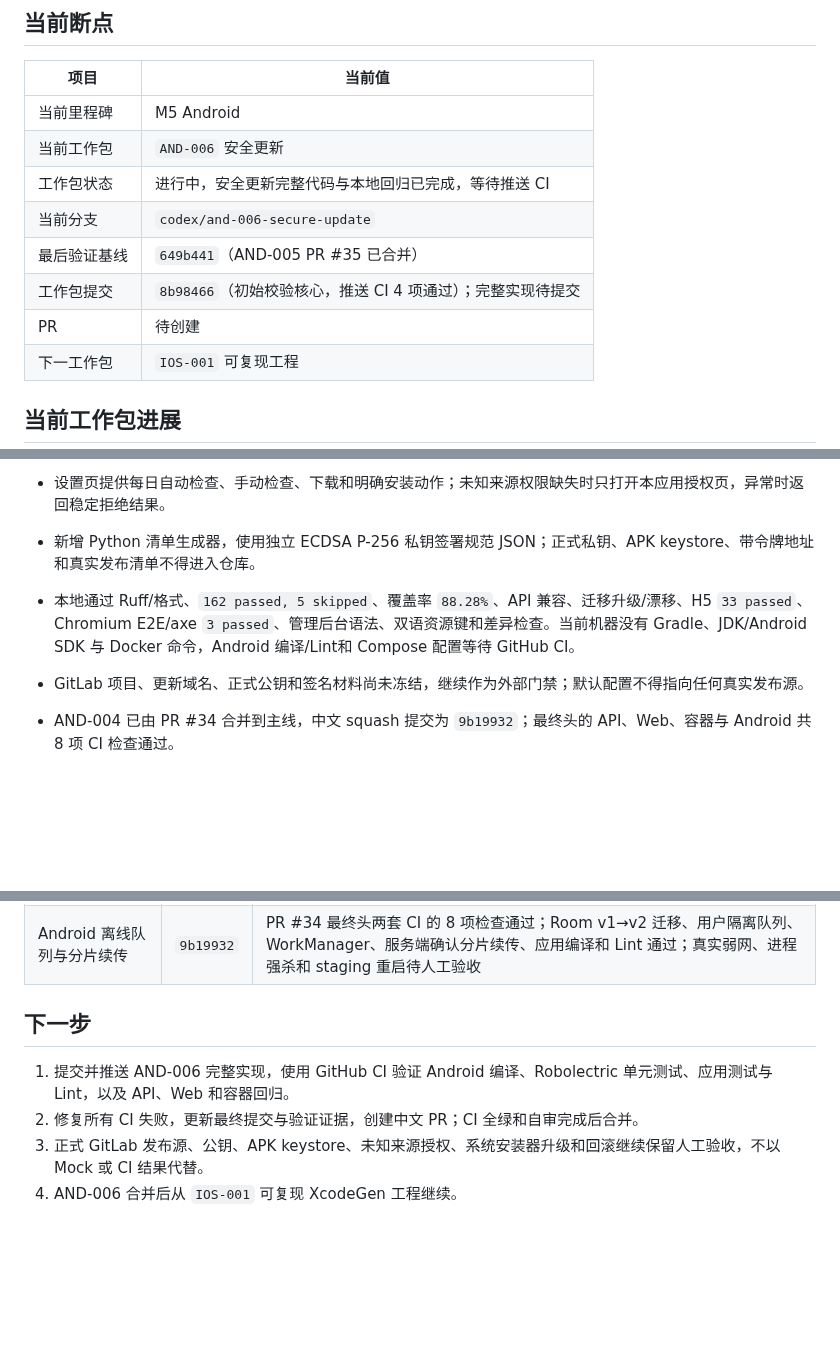
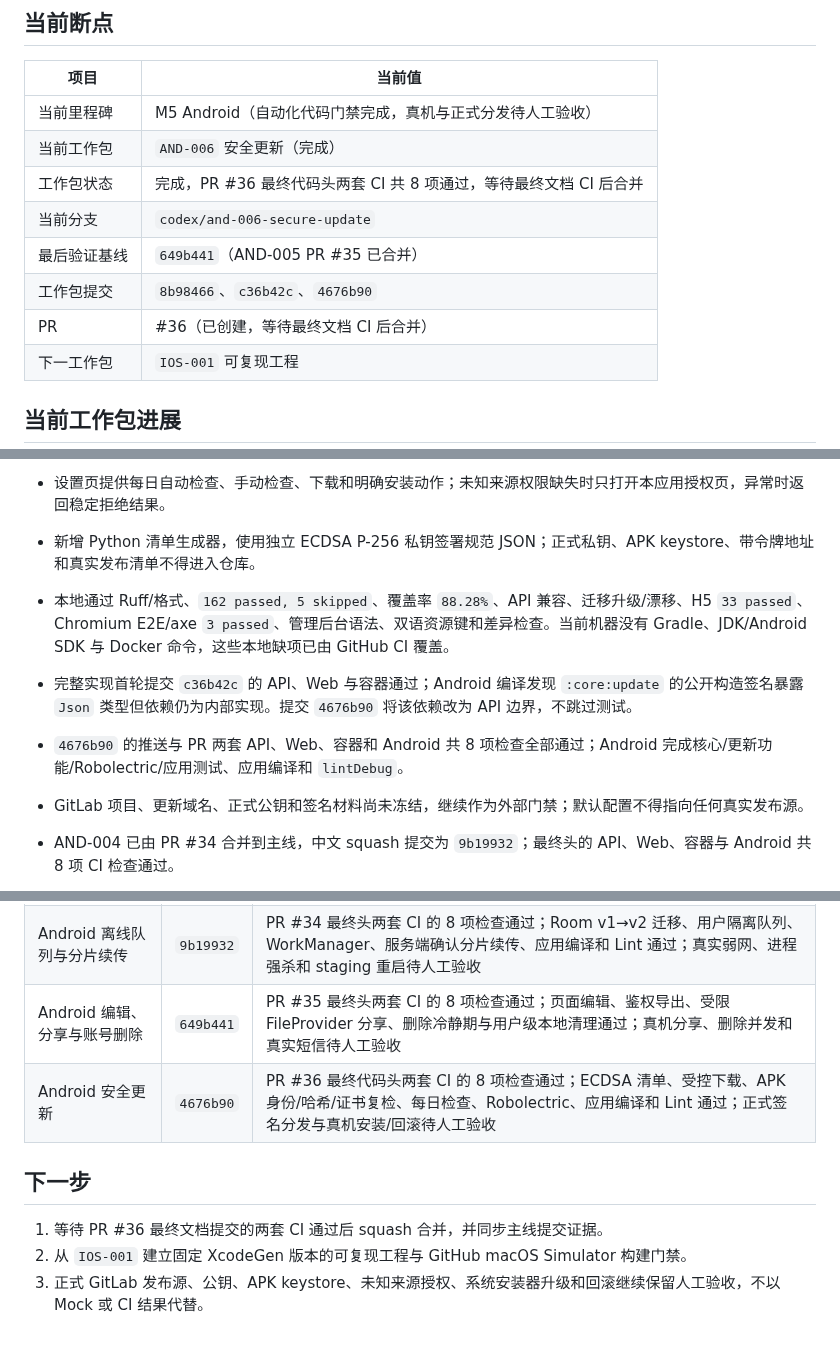
Before and after one commit to j4meshub/SmartScan, a Markdown page: docs/CODEX_PROGRESS.md, 3 parts joined by grey strips. Rendered like a GitHub page; blank space fills up the shorter version.

Commit message:
docs: 记录 Android 里程碑完成证据
同步 AND-006 最终代码头的两套 CI 结果、首轮失败修复和外部门禁，并更新 M5 高层实施状态与下一工作包。

```diff
--- a/docs/CODEX_PROGRESS.md
+++ b/docs/CODEX_PROGRESS.md
@@ -6,13 +6,13 @@
 
 | 项目 | 当前值 |
 |---|---|
-| 当前里程碑 | M5 Android |
-| 当前工作包 | `AND-006` 安全更新 |
-| 工作包状态 | 进行中，安全更新完整代码与本地回归已完成，等待推送 CI |
+| 当前里程碑 | M5 Android（自动化代码门禁完成，真机与正式分发待人工验收） |
+| 当前工作包 | `AND-006` 安全更新（完成） |
+| 工作包状态 | 完成，PR #36 最终代码头两套 CI 共 8 项通过，等待最终文档 CI 后合并 |
 | 当前分支 | `codex/and-006-secure-update` |
 | 最后验证基线 | `649b441`（AND-005 PR #35 已合并） |
-| 工作包提交 | `8b98466`（初始校验核心，推送 CI 4 项通过）；完整实现待提交 |
-| PR | 待创建 |
+| 工作包提交 | `8b98466`、`c36b42c`、`4676b90` |
+| PR | #36（已创建，等待最终文档 CI 后合并） |
 | 下一工作包 | `IOS-001` 可复现工程 |
 
 ## 当前工作包进展
@@ -25,7 +25,9 @@
 - APK 下载到应用私有临时文件并校验精确大小、SHA-256、包名、版本和发布/已安装证书，提交后在打开系统安装器前再次校验；应用不执行静默安装。
 - 设置页提供每日自动检查、手动检查、下载和明确安装动作；未知来源权限缺失时只打开本应用授权页，异常时返回稳定拒绝结果。
 - 新增 Python 清单生成器，使用独立 ECDSA P-256 私钥签署规范 JSON；正式私钥、APK keystore、带令牌地址和真实发布清单不得进入仓库。
-- 本地通过 Ruff/格式、`162 passed, 5 skipped`、覆盖率 `88.28%`、API 兼容、迁移升级/漂移、H5 `33 passed`、Chromium E2E/axe `3 passed`、管理后台语法、双语资源键和差异检查。当前机器没有 Gradle、JDK/Android SDK 与 Docker 命令，Android 编译/Lint和 Compose 配置等待 GitHub CI。
+- 本地通过 Ruff/格式、`162 passed, 5 skipped`、覆盖率 `88.28%`、API 兼容、迁移升级/漂移、H5 `33 passed`、Chromium E2E/axe `3 passed`、管理后台语法、双语资源键和差异检查。当前机器没有 Gradle、JDK/Android SDK 与 Docker 命令，这些本地缺项已由 GitHub CI 覆盖。
+- 完整实现首轮提交 `c36b42c` 的 API、Web 与容器通过；Android 编译发现 `:core:update` 的公开构造签名暴露 `Json` 类型但依赖仍为内部实现。提交 `4676b90` 将该依赖改为 API 边界，不跳过测试。
+- `4676b90` 的推送与 PR 两套 API、Web、容器和 Android 共 8 项检查全部通过；Android 完成核心/更新功能/Robolectric/应用测试、应用编译和 `lintDebug`。
 - GitLab 项目、更新域名、正式公钥和签名材料尚未冻结，继续作为外部门禁；默认配置不得指向任何真实发布源。
 
 - AND-004 已由 PR #34 合并到主线，中文 squash 提交为 `9b19932`；最终头的 API、Web、容器与 Android 共 8 项 CI 检查通过。
@@ -629,10 +631,11 @@ git diff --check
 | Android 身份与用户分区缓存 | `60bac1e` | 本地后端 156 项、H5 33 项和 Chromium E2E/axe 3 项通过；PR #32 最终头两套 CI 的 API、Web、容器与 Android 共 8 项通过；首轮 Room/Kotlin 元数据失败已升级 Room 2.7.2 后修复，真实 Keystore、短信和真机待人工验收 |
 | Android CameraX 手动拍摄 | `b238992` | 本地后端 156 项、H5 33 项和 Chromium E2E/axe 3 项通过；PR #33 最终头两套 CI 的 8 项检查通过，Android 执行拍摄状态机/质量评估、应用编译与 Lint；相机真机门禁待人工验收 |
 | Android 离线队列与分片续传 | `9b19932` | PR #34 最终头两套 CI 的 8 项检查通过；Room v1→v2 迁移、用户隔离队列、WorkManager、服务端确认分片续传、应用编译和 Lint 通过；真实弱网、进程强杀和 staging 重启待人工验收 |
+| Android 编辑、分享与账号删除 | `649b441` | PR #35 最终头两套 CI 的 8 项检查通过；页面编辑、鉴权导出、受限 FileProvider 分享、删除冷静期与用户级本地清理通过；真机分享、删除并发和真实短信待人工验收 |
+| Android 安全更新 | `4676b90` | PR #36 最终代码头两套 CI 的 8 项检查通过；ECDSA 清单、受控下载、APK 身份/哈希/证书复检、每日检查、Robolectric、应用编译和 Lint 通过；正式签名分发与真机安装/回滚待人工验收 |
 
 ## 下一步
 
-1. 提交并推送 AND-006 完整实现，使用 GitHub CI 验证 Android 编译、Robolectric 单元测试、应用测试与 Lint，以及 API、Web 和容器回归。
-2. 修复所有 CI 失败，更新最终提交与验证证据，创建中文 PR；CI 全绿和自审完成后合并。
+1. 等待 PR #36 最终文档提交的两套 CI 通过后 squash 合并，并同步主线提交证据。
+2. 从 `IOS-001` 建立固定 XcodeGen 版本的可复现工程与 GitHub macOS Simulator 构建门禁。
 3. 正式 GitLab 发布源、公钥、APK keystore、未知来源授权、系统安装器升级和回滚继续保留人工验收，不以 Mock 或 CI 结果代替。
-4. AND-006 合并后从 `IOS-001` 可复现 XcodeGen 工程继续。
```
Also changed, not shown: docs/CODEX_EXECUTION_PLAN.md (+1 -1 lines), docs/IMPLEMENTATION_STATUS.md (+15 -15 lines).
